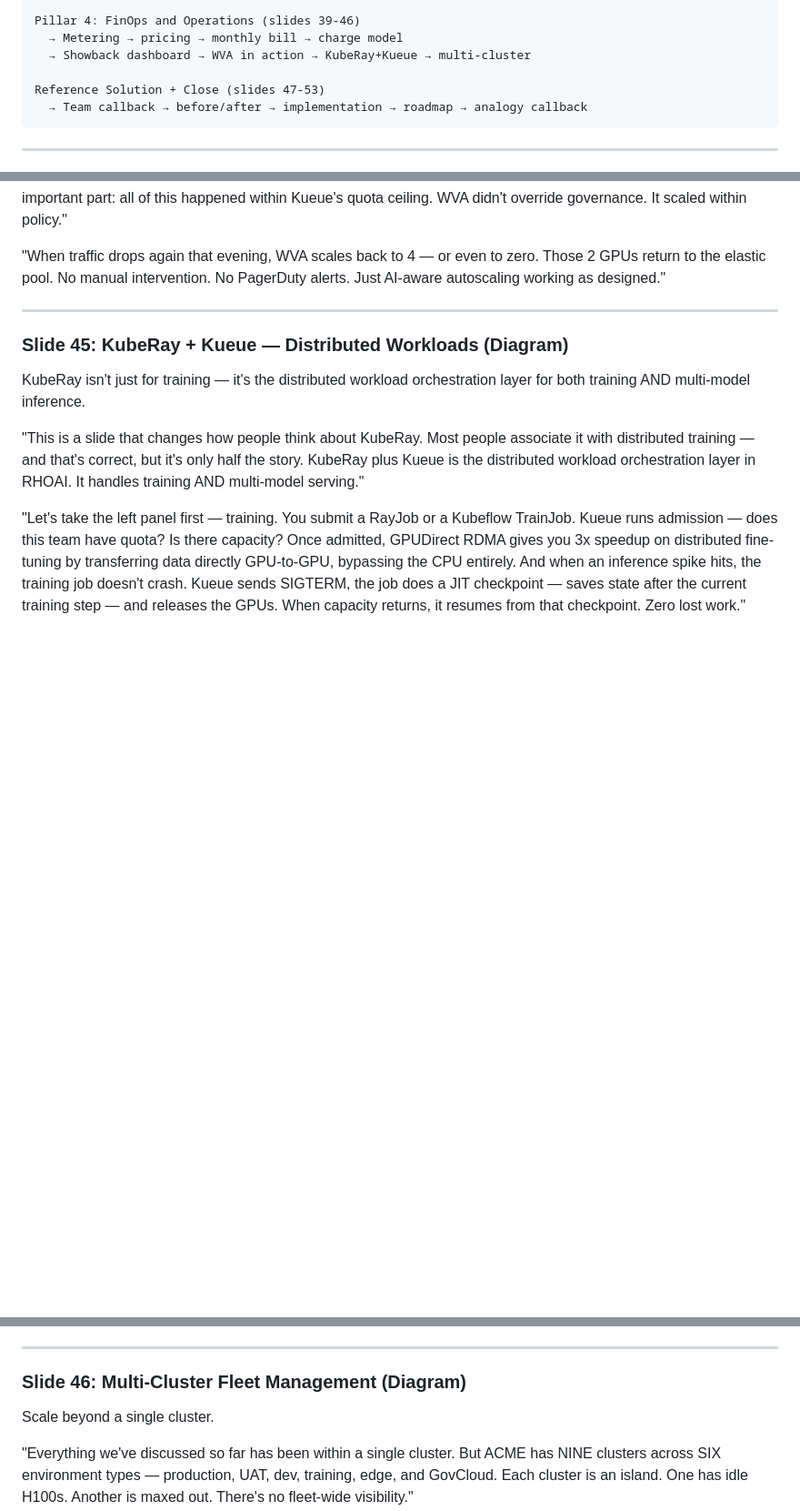
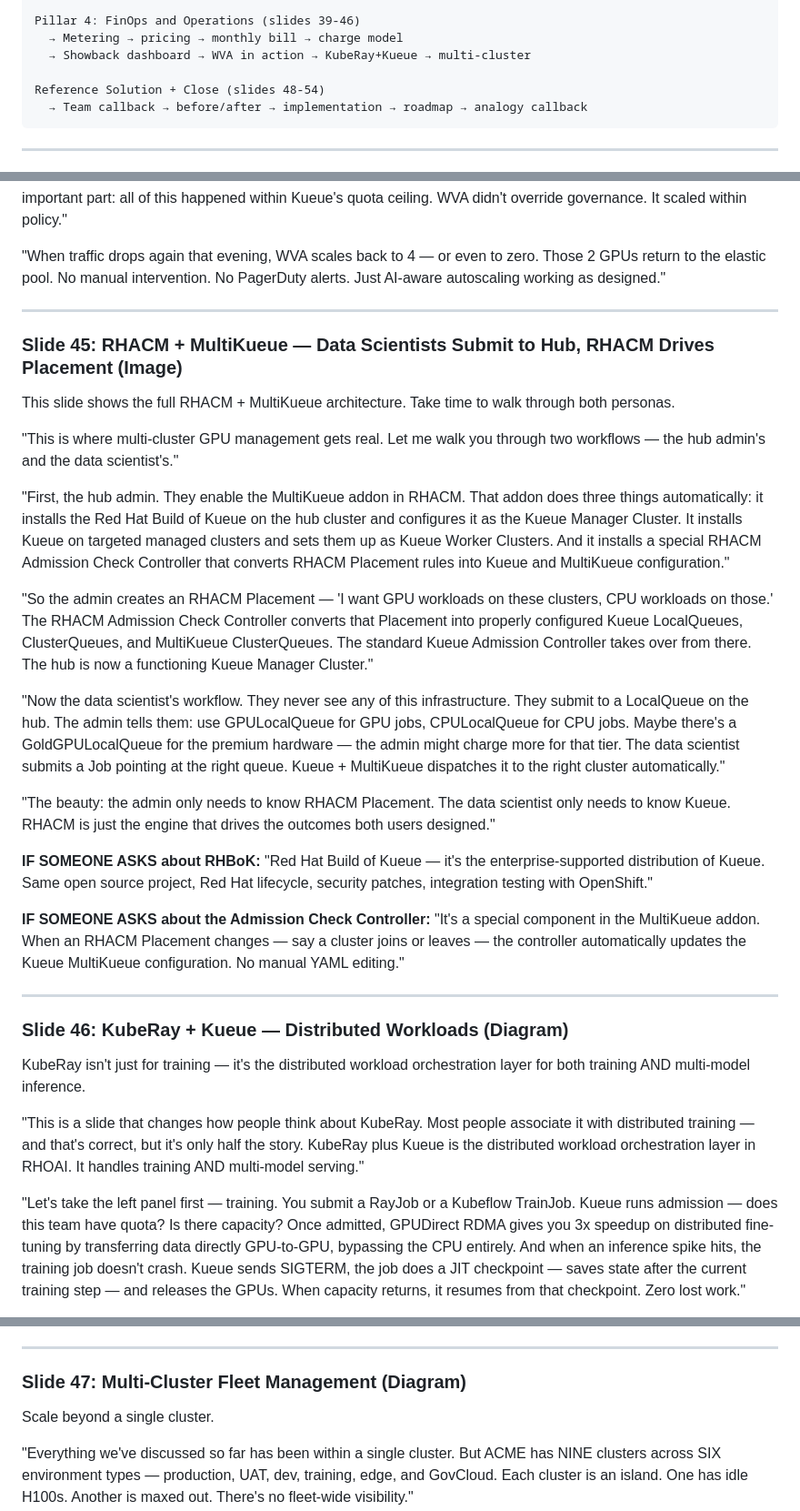
Before and after one commit to rrbanda/gpu-as-a-service, a Markdown page: SPEAKER_NOTES.md, 3 parts joined by grey strips. Shown at 91% size. Drawn GitHub-style; blank space fills up the shorter version.

````diff
--- a/SPEAKER_NOTES.md
+++ b/SPEAKER_NOTES.md
@@ -36,7 +36,7 @@ Pillar 4: FinOps and Operations (slides 39-46)
   → Metering → pricing → monthly bill → charge model
   → Showback dashboard → WVA in action → KubeRay+Kueue → multi-cluster
 
-Reference Solution + Close (slides 47-53)
+Reference Solution + Close (slides 48-54)
   → Team callback → before/after → implementation → roadmap → analogy callback
 ```
 
@@ -1064,9 +1064,27 @@ Show WVA in action with a specific scaling event.
 
 ---
 
+### Slide 45: RHACM + MultiKueue — Data Scientists Submit to Hub, RHACM Drives Placement (Image)
 
+This slide shows the full RHACM + MultiKueue architecture. Take time to walk through both personas.
 
-### Slide 45: KubeRay + Kueue — Distributed Workloads (Diagram)
+"This is where multi-cluster GPU management gets real. Let me walk you through two workflows — the hub admin's and the data scientist's."
+
+"First, the hub admin. They enable the MultiKueue addon in RHACM. That addon does three things automatically: it installs the Red Hat Build of Kueue on the hub cluster and configures it as the Kueue Manager Cluster. It installs Kueue on targeted managed clusters and sets them up as Kueue Worker Clusters. And it installs a special RHACM Admission Check Controller that converts RHACM Placement rules into Kueue and MultiKueue configuration."
+
+"So the admin creates an RHACM Placement — 'I want GPU workloads on these clusters, CPU workloads on those.' The RHACM Admission Check Controller converts that Placement into properly configured Kueue LocalQueues, ClusterQueues, and MultiKueue ClusterQueues. The standard Kueue Admission Controller takes over from there. The hub is now a functioning Kueue Manager Cluster."
+
+"Now the data scientist's workflow. They never see any of this infrastructure. They submit to a LocalQueue on the hub. The admin tells them: use GPULocalQueue for GPU jobs, CPULocalQueue for CPU jobs. Maybe there's a GoldGPULocalQueue for the premium hardware — the admin might charge more for that tier. The data scientist submits a Job pointing at the right queue. Kueue + MultiKueue dispatches it to the right cluster automatically."
+
+"The beauty: the admin only needs to know RHACM Placement. The data scientist only needs to know Kueue. RHACM is just the engine that drives the outcomes both users designed."
+
+**IF SOMEONE ASKS about RHBoK:** "Red Hat Build of Kueue — it's the enterprise-supported distribution of Kueue. Same open source project, Red Hat lifecycle, security patches, integration testing with OpenShift."
+
+**IF SOMEONE ASKS about the Admission Check Controller:** "It's a special component in the MultiKueue addon. When an RHACM Placement changes — say a cluster joins or leaves — the controller automatically updates the Kueue MultiKueue configuration. No manual YAML editing."
+
+---
+
+### Slide 46: KubeRay + Kueue — Distributed Workloads (Diagram)
 
 KubeRay isn't just for training — it's the distributed workload orchestration layer for both training AND multi-model inference.
 
@@ -1092,7 +1110,7 @@ KubeRay isn't just for training — it's the distributed workload orchestration
 
 
 
-### Slide 46: Multi-Cluster Fleet Management (Diagram)
+### Slide 47: Multi-Cluster Fleet Management (Diagram)
 
 Scale beyond a single cluster.
 
````
Also changed, not shown: other parts of SPEAKER_NOTES.md (+7 -7 lines).
